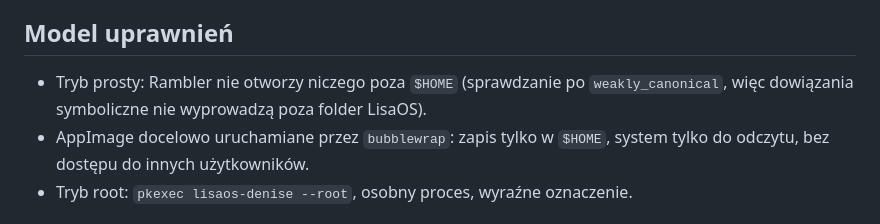
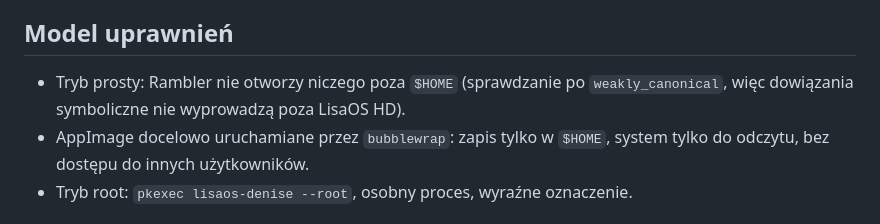
Before and after one commit to WeirdGnome/Nirvana-Desktop, a Markdown page: docs/ARCHITEKTURA.md, the part around the change. Rendered like a GitHub page.

```diff
--- a/docs/ARCHITEKTURA.md
+++ b/docs/ARCHITEKTURA.md
@@ -32,7 +32,7 @@ jednego okna biurka. Docelowo:
 ## Model uprawnień
 
 - Tryb prosty: Rambler nie otworzy niczego poza `$HOME` (sprawdzanie po
-  `weakly_canonical`, więc dowiązania symboliczne nie wyprowadzą poza folder LisaOS).
+  `weakly_canonical`, więc dowiązania symboliczne nie wyprowadzą poza LisaOS HD).
 - AppImage docelowo uruchamiane przez `bubblewrap`: zapis tylko w `$HOME`,
   system tylko do odczytu, bez dostępu do innych użytkowników.
 - Tryb root: `pkexec lisaos-denise --root`, osobny proces, wyraźne oznaczenie.
```
Also changed, not shown: README.md (+1 -1 lines), docs/img/insight.png, docs/img/prototyp.png, 1 other file.
